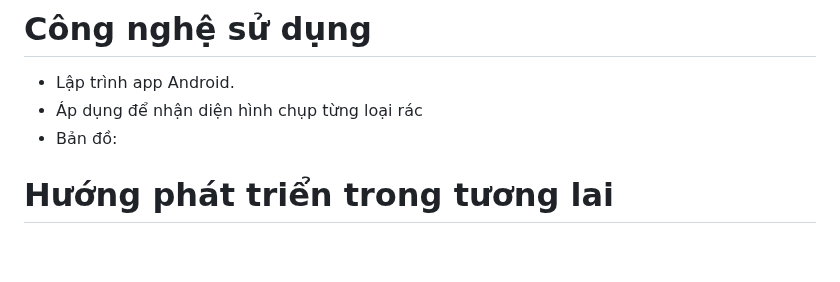
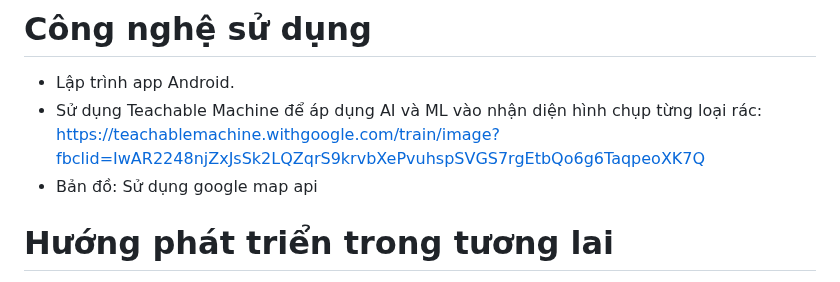
Before and after one commit to ariesanhthu/ScTest, a Markdown page: README.md, the part around the change. Drawn GitHub-style; blank space fills up the shorter version.

```diff
--- a/README.md
+++ b/README.md
@@ -11,8 +11,8 @@ Qua đó có thể thấy, việc tạo ra một nền tảng để kết nối
 - Bản đồ để xác định vị trí của các đại lý ve chai gần người dùng.
 # Công nghệ sử dụng
 - Lập trình app Android.
-- Áp dụng   để nhận diện hình chụp từng loại rác
-- Bản đồ:
+- Sử dụng Teachable Machine để áp dụng AI và ML vào nhận diện hình chụp từng loại rác: https://teachablemachine.withgoogle.com/train/image?fbclid=IwAR2248njZxJsSk2LQZqrS9krvbXePvuhspSVGS7rgEtbQo6g6TaqpeoXK7Q
+- Bản đồ: Sử dụng google map api
 # Hướng phát triển trong tương lai
 - Mở rộng app sang IOS
 - Thêm các chức năng mới dành cho người dùng: nhận thông báo, đánh giá sau mỗi lần giao dịch,...
```
